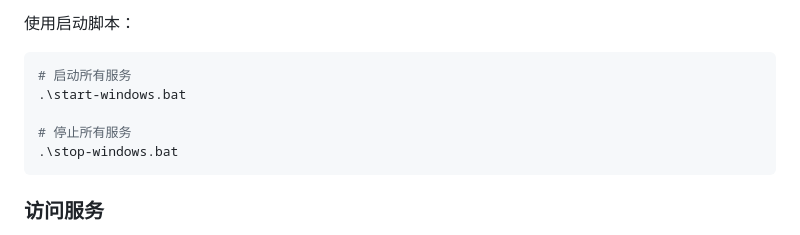
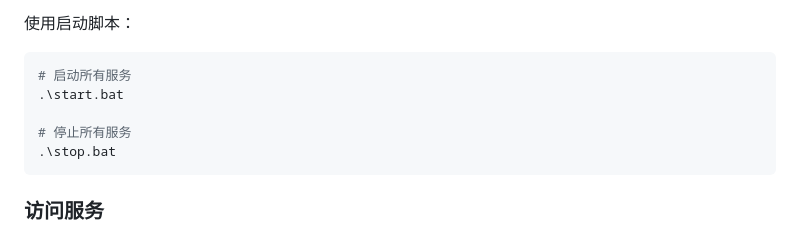
Before and after one commit to Lonelyisland-1/CodeOps-Agent, a Markdown page: README.md, the part around the change. Drawn GitHub-style.

Commit message:
更新README

````diff
--- a/README.md
+++ b/README.md
@@ -108,10 +108,10 @@ python -c "import requests, os, time; [requests.post('http://localhost:9900/api/
 
 ```powershell
 # 启动所有服务
-.\start-windows.bat
+.\start.bat
 
 # 停止所有服务
-.\stop-windows.bat
+.\stop.bat
 ```
 
 ### 访问服务
````
